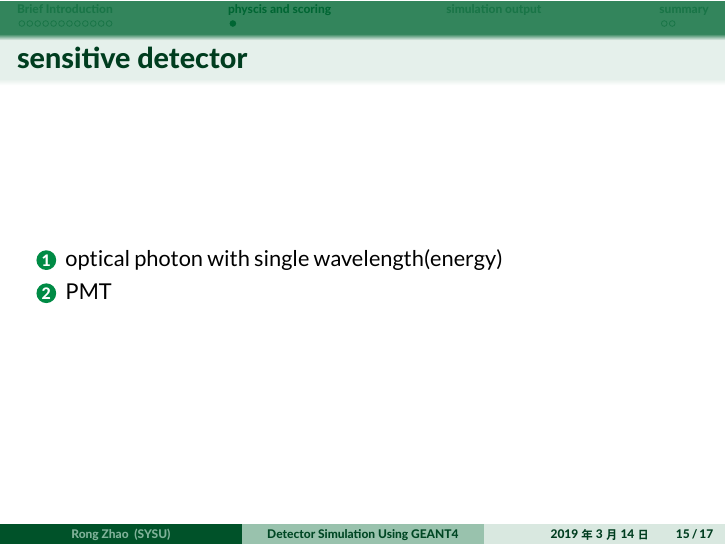
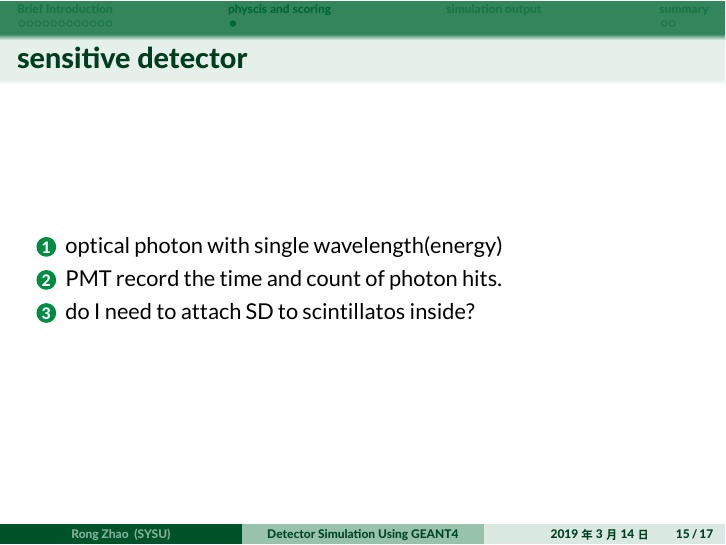
Before and after one commit to arlier/arlierwork, LaTeX slides (slides/taosim/Slide.tex): page 15 of 17. The pictures show the PDF file slides/taosim/Slide.pdf that the author committed with the source.

Commit message:
2019-03-14-18-50-1552560601-arlier

```diff
--- a/slides/taosim/Slide.tex
+++ b/slides/taosim/Slide.tex
@@ -402,7 +402,8 @@ The resulting triton and alpha particle are detected by ZnS:Ag phosphor with the
 %\end{columns}\item
 \begin{enumerate}
 	\item optical photon with single wavelength(energy)
-	\item PMT
+	\item PMT record the time and count of photon hits.
+	\item  do I need to attach SD to scintillatos inside?
 \end{enumerate}
 \end{frame}
 %%%%%%%%%%%%%%%%%%%%%%%%%%%%%%%%%%%%%%%%%%%
```
Also changed, not shown: slides/taosim/Slide.pdf, slides/taosim/temp/Slide.pdf, 4 other files.
